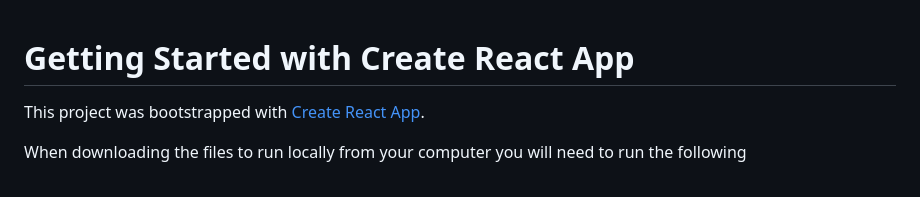
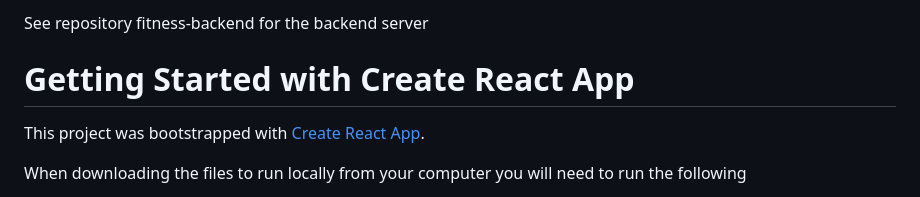
Before and after one commit to CloByrne/ACSD-Project, a Markdown page: README.md, the part around the change. Rendered like a GitHub page.

```diff
--- a/README.md
+++ b/README.md
@@ -1,3 +1,6 @@
+See repository fitness-backend for the backend server
+
+
 # Getting Started with Create React App
 
 This project was bootstrapped with [Create React App](https://github.com/facebook/create-react-app).
```
